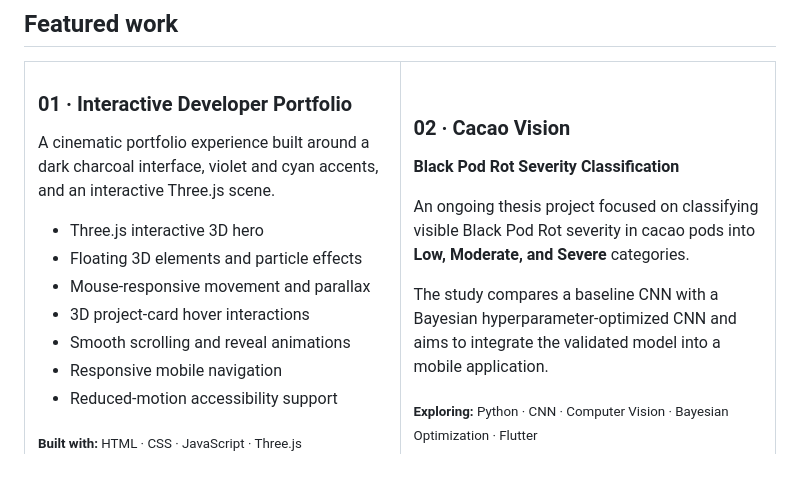
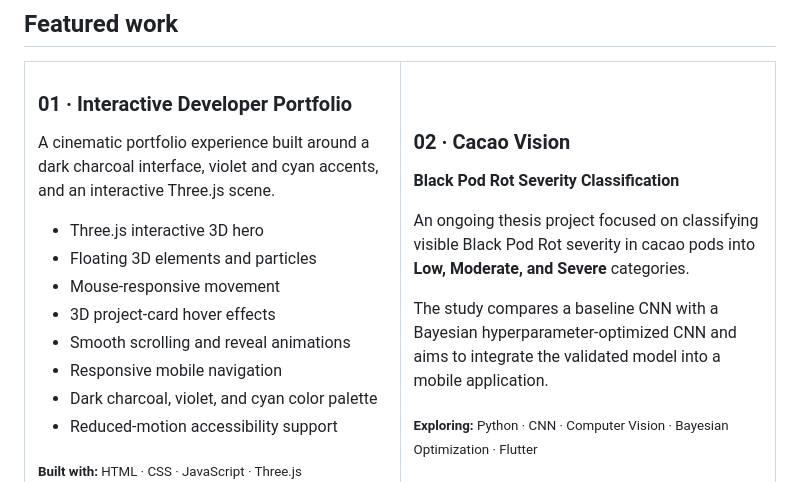
Before and after one commit to msreaamparo-wq/msreaamparo-wq, a Markdown page: README.md, the part around the change. GitHub-like rendering.

Commit message:
Update portfolio features in profile README

```diff
--- a/README.md
+++ b/README.md
@@ -54,11 +54,12 @@ I like working across the development process—from planning an interface and w
       <p>A cinematic portfolio experience built around a dark charcoal interface, violet and cyan accents, and an interactive Three.js scene.</p>
       <ul>
         <li>Three.js interactive 3D hero</li>
-        <li>Floating 3D elements and particle effects</li>
-        <li>Mouse-responsive movement and parallax</li>
-        <li>3D project-card hover interactions</li>
+        <li>Floating 3D elements and particles</li>
+        <li>Mouse-responsive movement</li>
+        <li>3D project-card hover effects</li>
         <li>Smooth scrolling and reveal animations</li>
         <li>Responsive mobile navigation</li>
+        <li>Dark charcoal, violet, and cyan color palette</li>
         <li>Reduced-motion accessibility support</li>
       </ul>
       <p><sub><strong>Built with:</strong> HTML · CSS · JavaScript · Three.js</sub></p>
```
